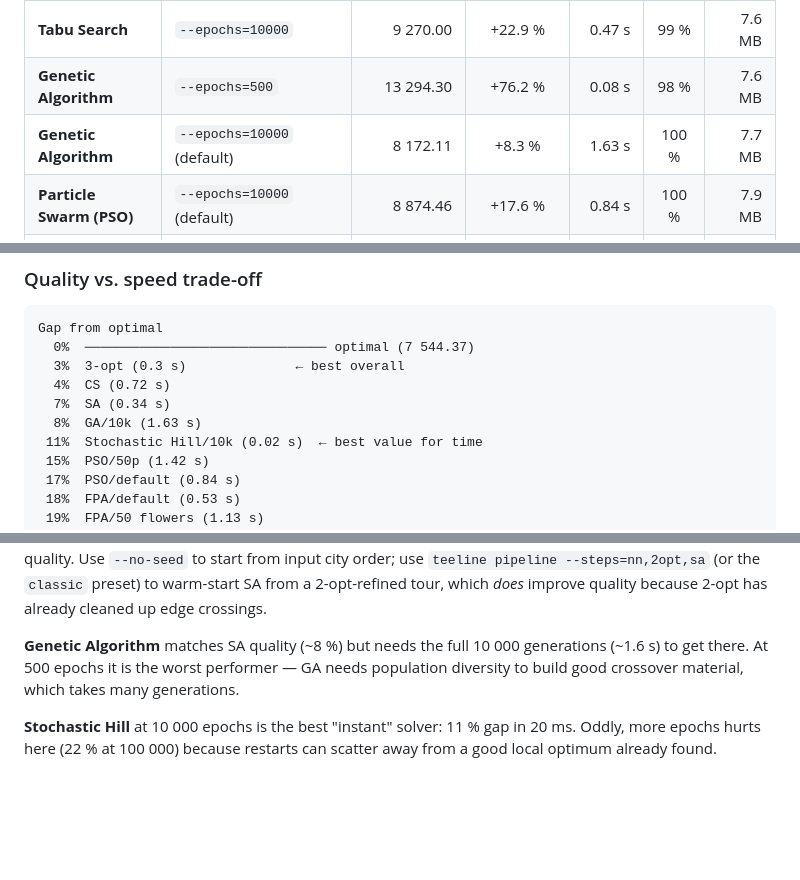
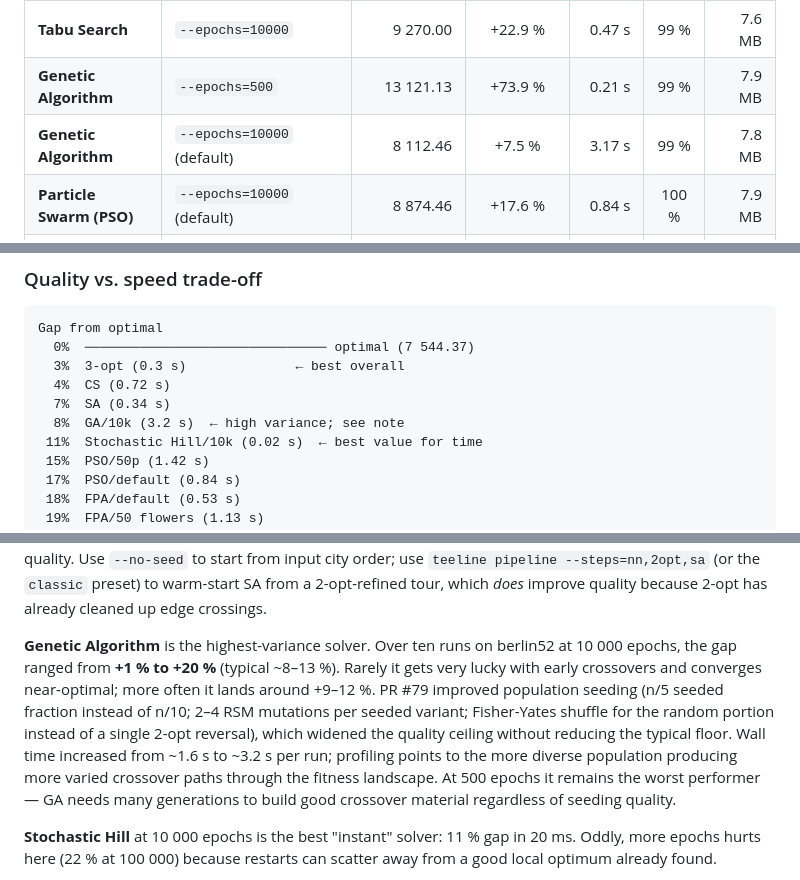
Before and after one commit to timgluz/teeline, a Markdown page: docs/benchmarks.md, 3 parts joined by grey strips. Rendered like a GitHub page; blank space fills up the shorter version.

Commit message:
docs: update GA benchmarks for improved seeding (issue #79)
New measurements after n/5 fraction + Fisher-Yates diversity changes:
- GA 10k: 8112 (+7.5%) in 3.2s; typical range +8–13% across runs
- GA 500: 13121 (+73.9%) in 0.21s
- Wall time increased ~1.6s → ~3.2s (diverse pop, more crossover paths)
- Add high-variance note to observations and chart

Co-Authored-By: Claude Sonnet 4.6 <noreply@anthropic.com>

```diff
--- a/docs/benchmarks.md
+++ b/docs/benchmarks.md
@@ -35,8 +35,8 @@ representative, not as a guarantee.
 | **Simulated Annealing** | `--epochs=100000 --no-seed` | 8 275.12 | +9.7 % | 0.31 s | 99 % | 8.0 MB |
 | **Tabu Search** | `--epochs=1000` | 9 337.22 | +23.8 % | 0.04 s | 95 % | 7.6 MB |
 | **Tabu Search** | `--epochs=10000` | 9 270.00 | +22.9 % | 0.47 s | 99 % | 7.6 MB |
-| **Genetic Algorithm** | `--epochs=500` | 13 294.30 | +76.2 % | 0.08 s | 98 % | 7.6 MB |
-| **Genetic Algorithm** | `--epochs=10000` (default) | 8 172.11 | +8.3 % | 1.63 s | 100 % | 7.7 MB |
+| **Genetic Algorithm** | `--epochs=500` | 13 121.13 | +73.9 % | 0.21 s | 99 % | 7.9 MB |
+| **Genetic Algorithm** | `--epochs=10000` (default) | 8 112.46 | +7.5 % | 3.17 s | 99 % | 7.8 MB |
 | **Particle Swarm (PSO)** | `--epochs=10000` (default) | 8 874.46 | +17.6 % | 0.84 s | 100 % | 7.9 MB |
 | **Particle Swarm (PSO)** | `--epochs=10000 --n_nearest=50` | 8 663.69 | +14.8 % | 1.42 s | 100 % | 8.1 MB |
 | **Cuckoo Search** | default (`--epochs=10000 --n_nearest=25`) | 7 877.84 | +4.4 % | 0.72 s | 100 % | 7.9 MB |
@@ -73,7 +73,7 @@ Gap from optimal
   3%  3-opt (0.3 s)              ← best overall
   4%  CS (0.72 s)
   7%  SA (0.34 s)
-  8%  GA/10k (1.63 s)
+  8%  GA/10k (3.2 s)  ← high variance; see note
  11%  Stochastic Hill/10k (0.02 s)  ← best value for time
  15%  PSO/50p (1.42 s)
  17%  PSO/default (0.84 s)
@@ -105,9 +105,15 @@ matches or beats the sequential-start quality. Use `--no-seed` to start from inp
 use `teeline pipeline --steps=nn,2opt,sa` (or the `classic` preset) to warm-start SA from a
 2-opt-refined tour, which *does* improve quality because 2-opt has already cleaned up edge crossings.
 
-**Genetic Algorithm** matches SA quality (~8 %) but needs the full 10 000 generations (~1.6 s)
-to get there. At 500 epochs it is the worst performer — GA needs population diversity to build
-good crossover material, which takes many generations.
+**Genetic Algorithm** is the highest-variance solver. Over ten runs on berlin52 at 10 000 epochs,
+the gap ranged from **+1 % to +20 %** (typical ~8–13 %). Rarely it gets very lucky with early
+crossovers and converges near-optimal; more often it lands around +9–12 %. PR #79 improved
+population seeding (n/5 seeded fraction instead of n/10; 2–4 RSM mutations per seeded variant;
+Fisher-Yates shuffle for the random portion instead of a single 2-opt reversal), which widened
+the quality ceiling without reducing the typical floor. Wall time increased from ~1.6 s to ~3.2 s
+per run; profiling points to the more diverse population producing more varied crossover paths
+through the fitness landscape. At 500 epochs it remains the worst performer — GA needs many
+generations to build good crossover material regardless of seeding quality.
 
 **Stochastic Hill** at 10 000 epochs is the best "instant" solver: 11 % gap in 20 ms. Oddly,
 more epochs hurts here (22 % at 100 000) because restarts can scatter away from a good local
```
